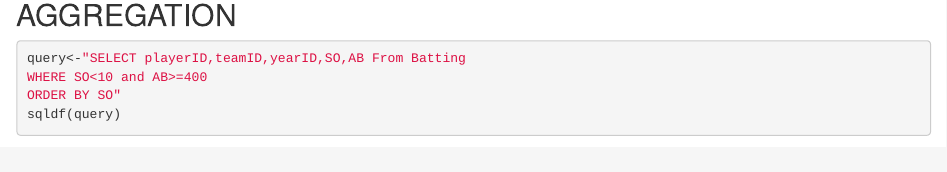
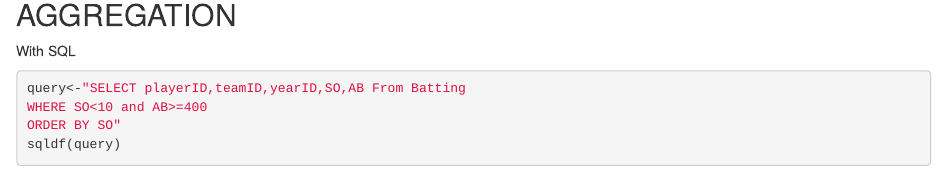
Before and after one commit to shiege76/website, an R Markdown document (index.Rmd): the page in a window 1100 px wide, from 620 px down. Rendered offline with R 4.5, knitr and Pandoc, with nearby package versions; some code elsewhere in the file could not run offline.

Commit message:
Update index.Rmd

````diff
--- a/index.Rmd
+++ b/index.Rmd
@@ -33,6 +33,7 @@ ORDER BY HR DESC"
 sqldf(query)
 ```
 ## AGGREGATION
+With SQL
 
 ```{r}
 query<-"SELECT playerID,teamID,yearID,SO,AB From Batting
````
